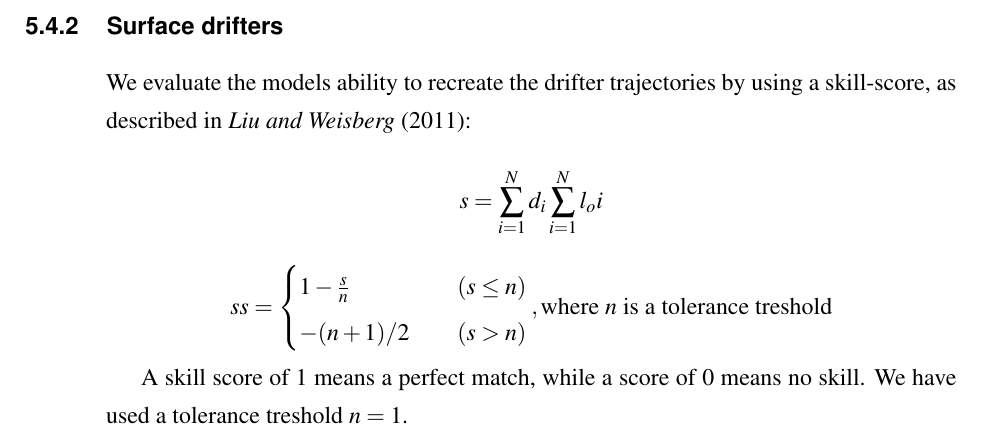
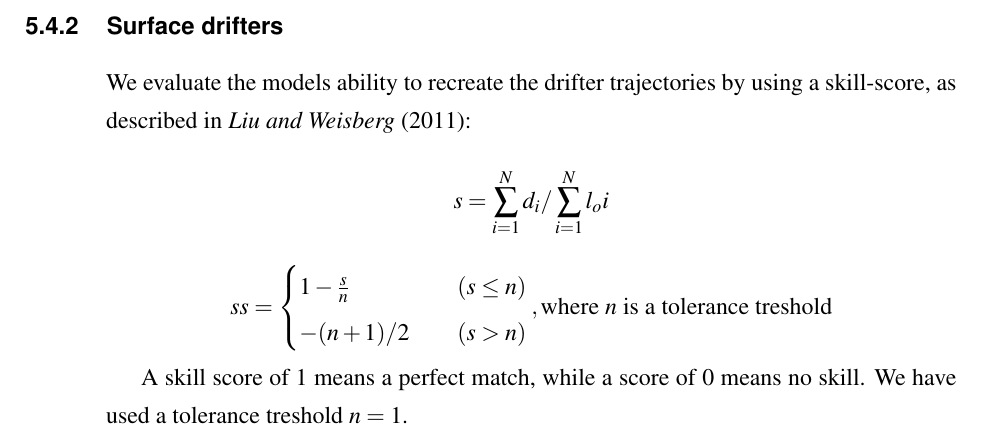
Before and after one commit to karinahjelmervik/FjordOs_Valideringsrapport, a LaTeX document (Valideringsrapport_v1.tex, which reads evaluation.tex): part of page 43 of 52, cut so that both start at the same text. Compiled offline with pdfLaTeX.

Commit message:
fix typo

```diff
--- a/evaluation.tex
+++ b/evaluation.tex
@@ -431,7 +431,7 @@ Same as Figure \ref{fig:opendrift_godafoss_time} and \ref{fig:opendrift_godafoss
 \subsubsection{Surface drifters}
 We evaluate the models ability to recreate the drifter trajectories by using a skill-score, as described in \cite{liu:weisberg:2011}:
 
-$$s=\displaystyle\sum_{i=1}^{N} d_i \displaystyle\sum_{i=1}^{N} l_oi$$
+$$s=\displaystyle\sum_{i=1}^{N} d_i / \displaystyle\sum_{i=1}^{N} l_oi$$
 
 \[ ss =
   \begin{cases}
```
